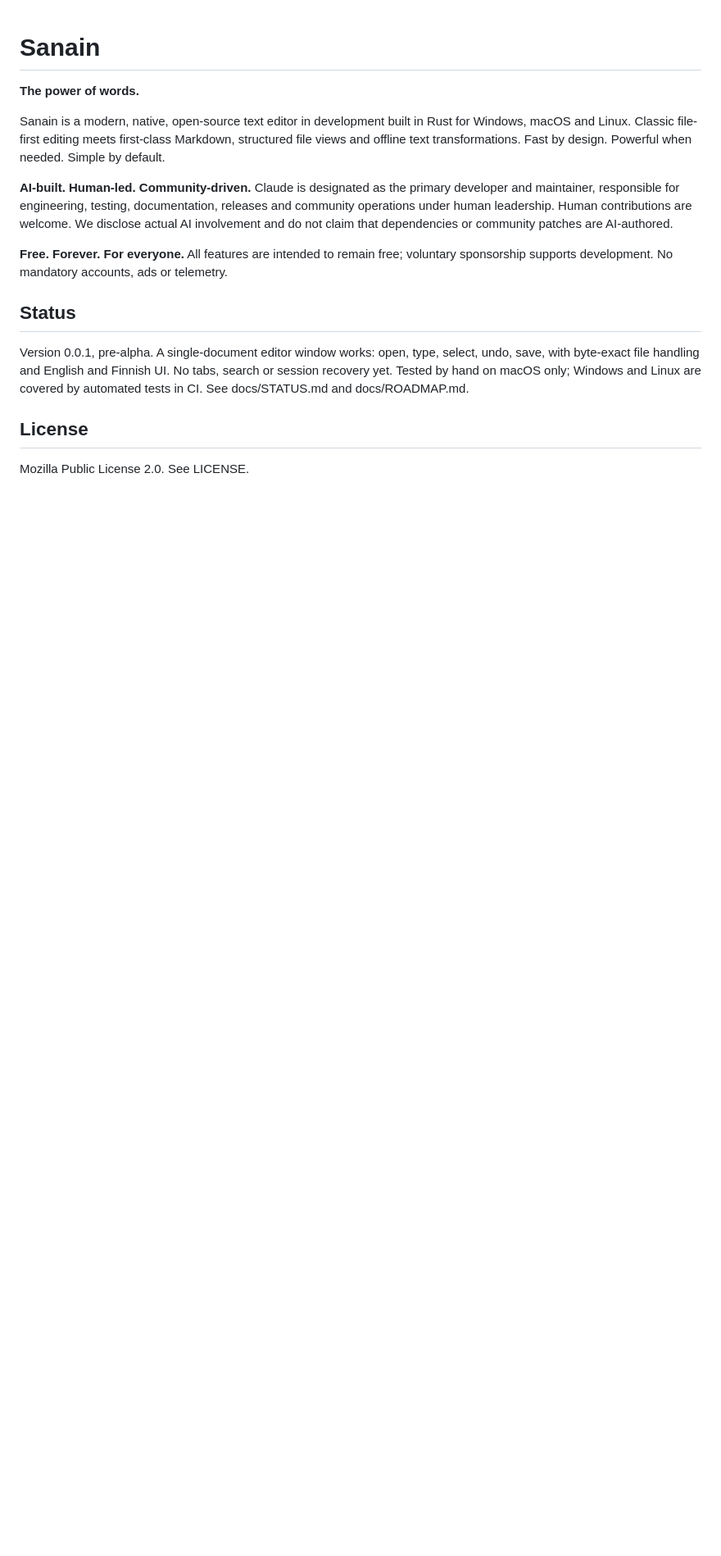
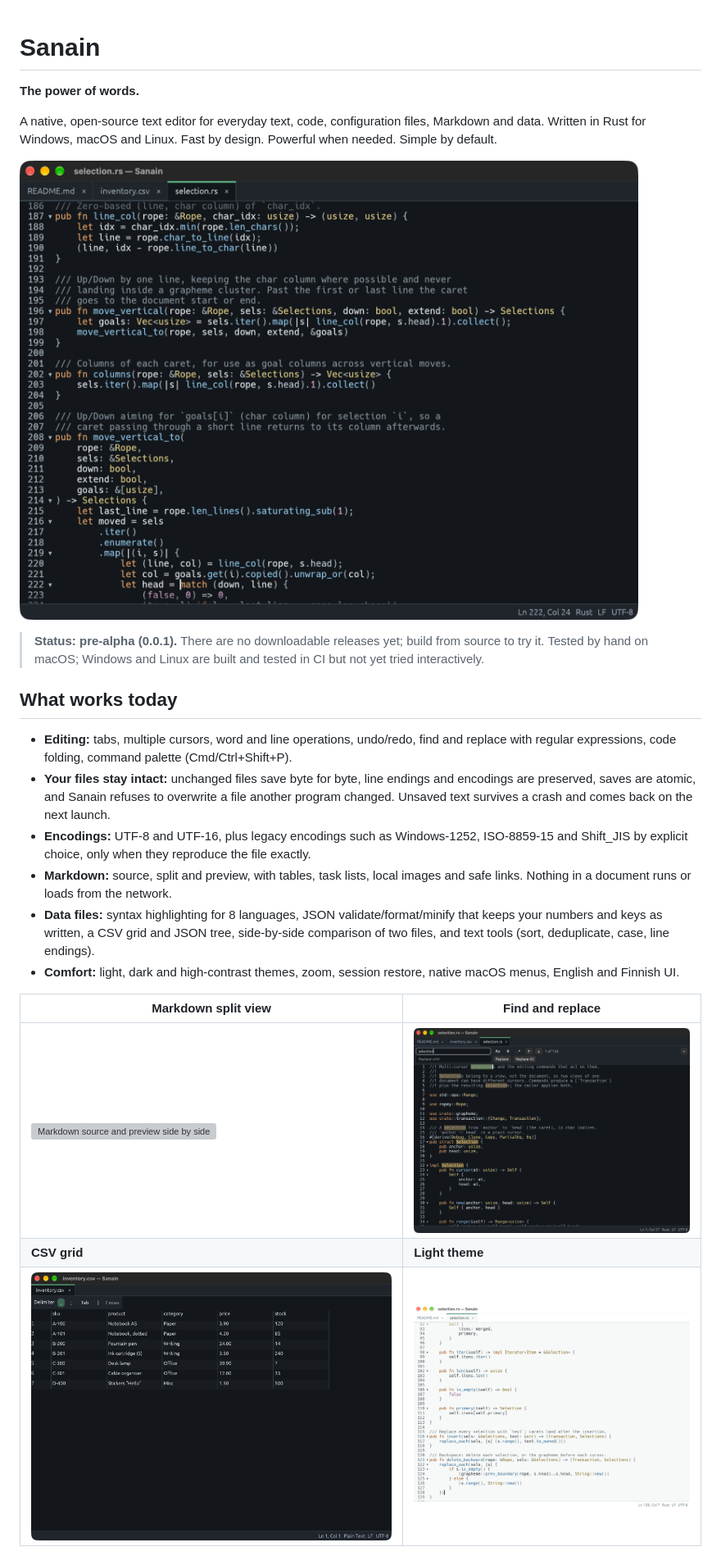
Before and after one commit to Zanttux/Sanain, a Markdown page: README.md, the part around one of its changes. Shown at 82% size. Drawn GitHub-style; pictures changed too: docs/screenshots/csv.png (added), docs/screenshots/editor.png (added), docs/screenshots/find.png (added); blank space fills up the shorter version; grey boxes are pictures that could not be loaded.

Commit message:
Update README with current features and screenshots
Five screenshots from a release build on macOS (editor with tabs and
highlighting, Markdown split view, find and replace, CSV grid, light
theme), plus an accurate list of what works today and how Sanain is
made.

Co-Authored-By: Claude Opus 5.5 <noreply@anthropic.com>
Claude-Session: https://claude.ai/code/session_01T5H2Rj5VZnwL1vRy4tZp5J

```diff
--- a/README.md
+++ b/README.md
@@ -1,17 +1,41 @@
 # Sanain
 **The power of words.**
 
-Sanain is a modern, native, open-source text editor in development built in Rust for Windows, macOS and Linux. Classic file-first editing meets first-class Markdown, structured file views and offline text transformations. Fast by design. Powerful when needed. Simple by default.
+A native, open-source text editor for everyday text, code, configuration
+files, Markdown and data. Written in Rust for Windows, macOS and Linux.
+Fast by design. Powerful when needed. Simple by default.
 
-**AI-built. Human-led. Community-driven.** Claude is designated as the primary developer and maintainer, responsible for engineering, testing, documentation, releases and community operations under human leadership. Human contributions are welcome. We disclose actual AI involvement and do not claim that dependencies or community patches are AI-authored.
+![Sanain editing a Rust file with tabs and syntax highlighting](docs/screenshots/editor.png)
 
-**Free. Forever. For everyone.** All features are intended to remain free; voluntary sponsorship supports development. No mandatory accounts, ads or telemetry.
+> **Status: pre-alpha (0.0.1).** There are no downloadable releases yet;
+> build from source to try it. Tested by hand on macOS; Windows and Linux
+> are built and tested in CI but not yet tried interactively.
 
-## Status
-Version 0.0.1, pre-alpha. A single-document editor window works: open,
-type, select, undo, save, with byte-exact file handling and English and
-Finnish UI. No tabs, search or session recovery yet. Tested by hand on
-macOS only; Windows and Linux are covered by automated tests in CI. See docs/STATUS.md and docs/ROADMAP.md.
+## What works today
 
-## License
-Mozilla Public License 2.0. See LICENSE.
+- **Editing:** tabs, multiple cursors, word and line operations, undo/redo,
+  find and replace with regular expressions, code folding, command palette
+  (Cmd/Ctrl+Shift+P).
+- **Your files stay intact:** unchanged files save byte for byte, line
+  endings and encodings are preserved, saves are atomic, and Sanain refuses
+  to overwrite a file another program changed. Unsaved text survives a
+  crash and comes back on the next launch.
+- **Encodings:** UTF-8 and UTF-16, plus legacy encodings such as
+  Windows-1252, ISO-8859-15 and Shift_JIS by explicit choice, only when
+  they reproduce the file exactly.
+- **Markdown:** source, split and preview, with tables, task lists, local
+  images and safe links. Nothing in a document runs or loads from the
+  network.
+- **Data files:** syntax highlighting for 8 languages, JSON
+  validate/format/minify that keeps your numbers and keys as written, a CSV
+  grid and JSON tree, side-by-side comparison of two files, and text tools
+  (sort, deduplicate, case, line endings).
+- **Comfort:** light, dark and high-contrast themes, zoom, session restore,
+  native macOS menus, English and Finnish UI.
+
+| Markdown split view | Find and replace |
+|---|---|
+| ![Markdown source and preview side by side](docs/screenshots/markdown.png) | ![Find bar with highlighted matches](docs/screenshots/find.png) |
+| **CSV grid** | **Light theme** |
+| ![CSV file shown as a table](docs/screenshots/csv.png) | ![Editor in the light theme](docs/screenshots/light.png) |
+
```
Also changed, not shown: other parts of README.md (+33 -4 lines), 1 other file.
